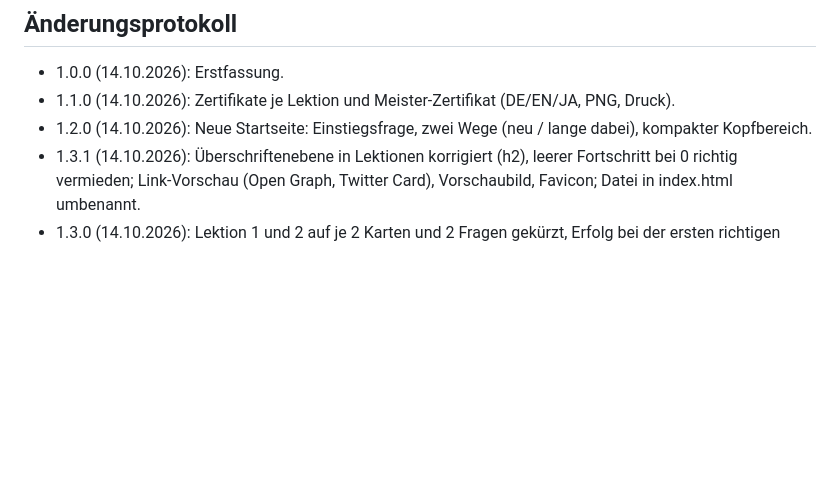
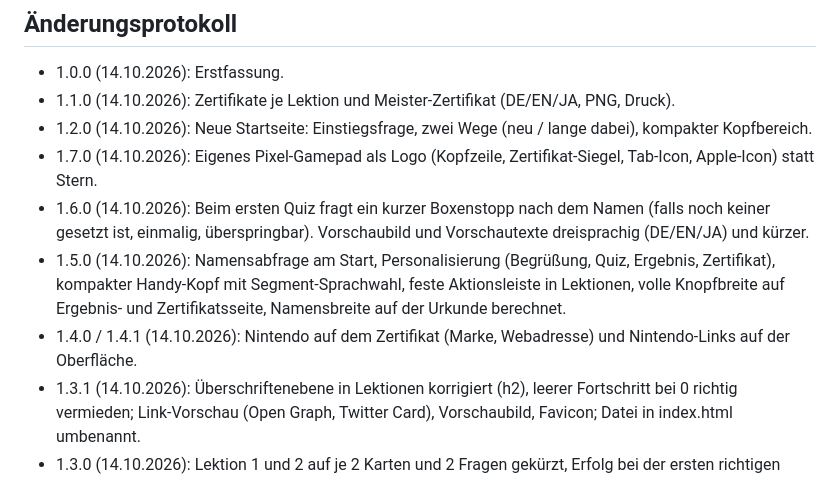
Before and after one commit to nosz/nintendo, a Markdown page: README.md, the part around one of its changes. Drawn GitHub-style; blank space fills up the shorter version.

```diff
--- a/README.md
+++ b/README.md
@@ -47,5 +58,9 @@ Daten (alle Texte in DE/EN/JA, 4 Antworten je Frage), Quiz-Durchlauf je Sprache,
 - 1.0.0 (14.10.2026): Erstfassung.
 - 1.1.0 (14.10.2026): Zertifikate je Lektion und Meister-Zertifikat (DE/EN/JA, PNG, Druck).
 - 1.2.0 (14.10.2026): Neue Startseite: Einstiegsfrage, zwei Wege (neu / lange dabei), kompakter Kopfbereich.
+- 1.7.0 (14.10.2026): Eigenes Pixel-Gamepad als Logo (Kopfzeile, Zertifikat-Siegel, Tab-Icon, Apple-Icon) statt Stern.
+- 1.6.0 (14.10.2026): Beim ersten Quiz fragt ein kurzer Boxenstopp nach dem Namen (falls noch keiner gesetzt ist, einmalig, überspringbar). Vorschaubild und Vorschautexte dreisprachig (DE/EN/JA) und kürzer.
+- 1.5.0 (14.10.2026): Namensabfrage am Start, Personalisierung (Begrüßung, Quiz, Ergebnis, Zertifikat), kompakter Handy-Kopf mit Segment-Sprachwahl, feste Aktionsleiste in Lektionen, volle Knopfbreite auf Ergebnis- und Zertifikatsseite, Namensbreite auf der Urkunde berechnet.
+- 1.4.0 / 1.4.1 (14.10.2026): Nintendo auf dem Zertifikat (Marke, Webadresse) und Nintendo-Links auf der Oberfläche.
 - 1.3.1 (14.10.2026): Überschriftenebene in Lektionen korrigiert (h2), leerer Fortschritt bei 0 richtig vermieden; Link-Vorschau (Open Graph, Twitter Card), Vorschaubild, Favicon; Datei in index.html umbenannt.
 - 1.3.0 (14.10.2026): Lektion 1 und 2 auf je 2 Karten und 2 Fragen gekürzt, Erfolg bei der ersten richtigen Antwort, Zertifikat direkt auf der Ergebnisseite, goldene Sterne im Ergebnis.
```
Also changed, not shown: other parts of README.md (+13 -2 lines), apple-touch-icon.png (added), favicon.png (added), nintendo_vorschau.jpg, 2 other files.
